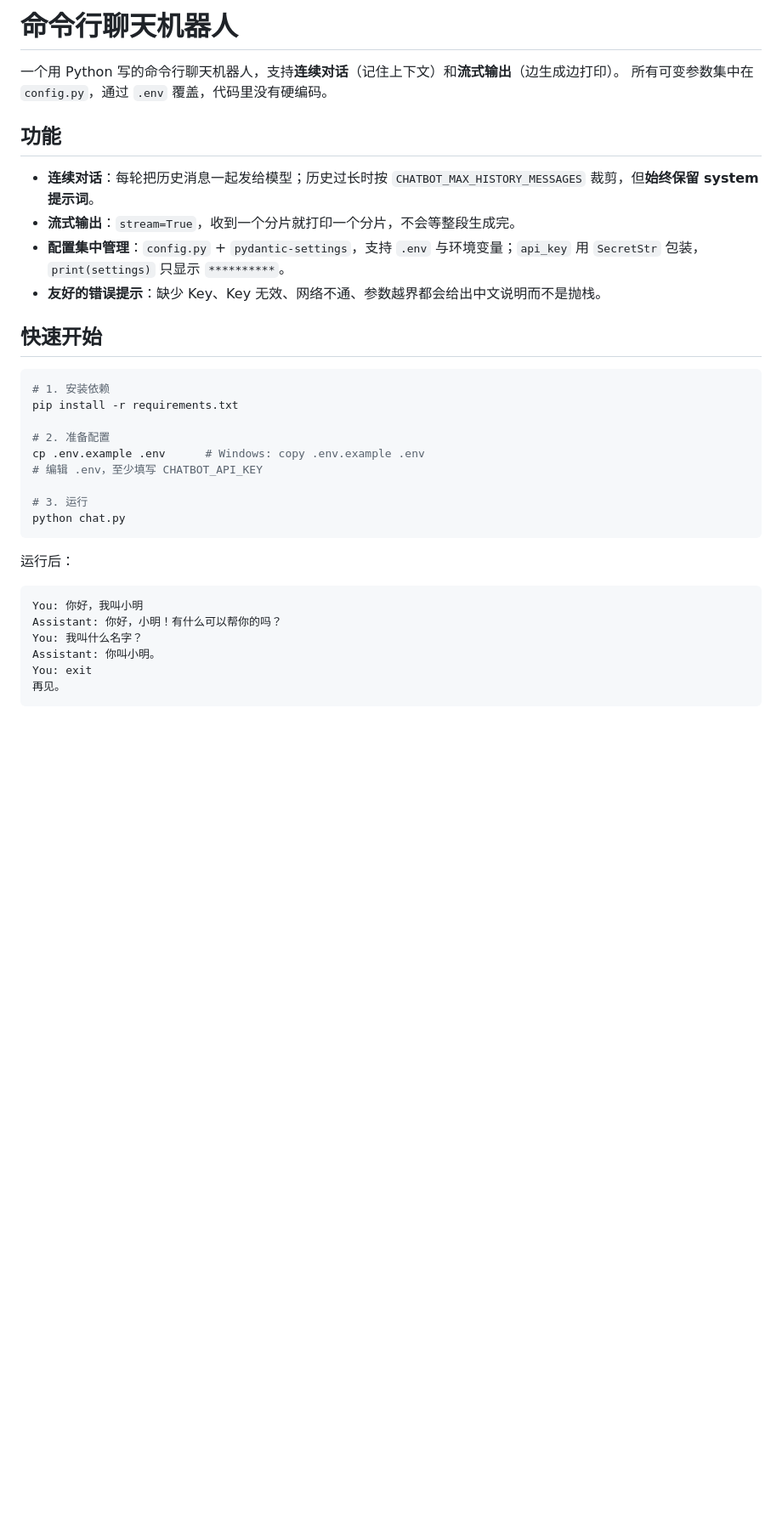
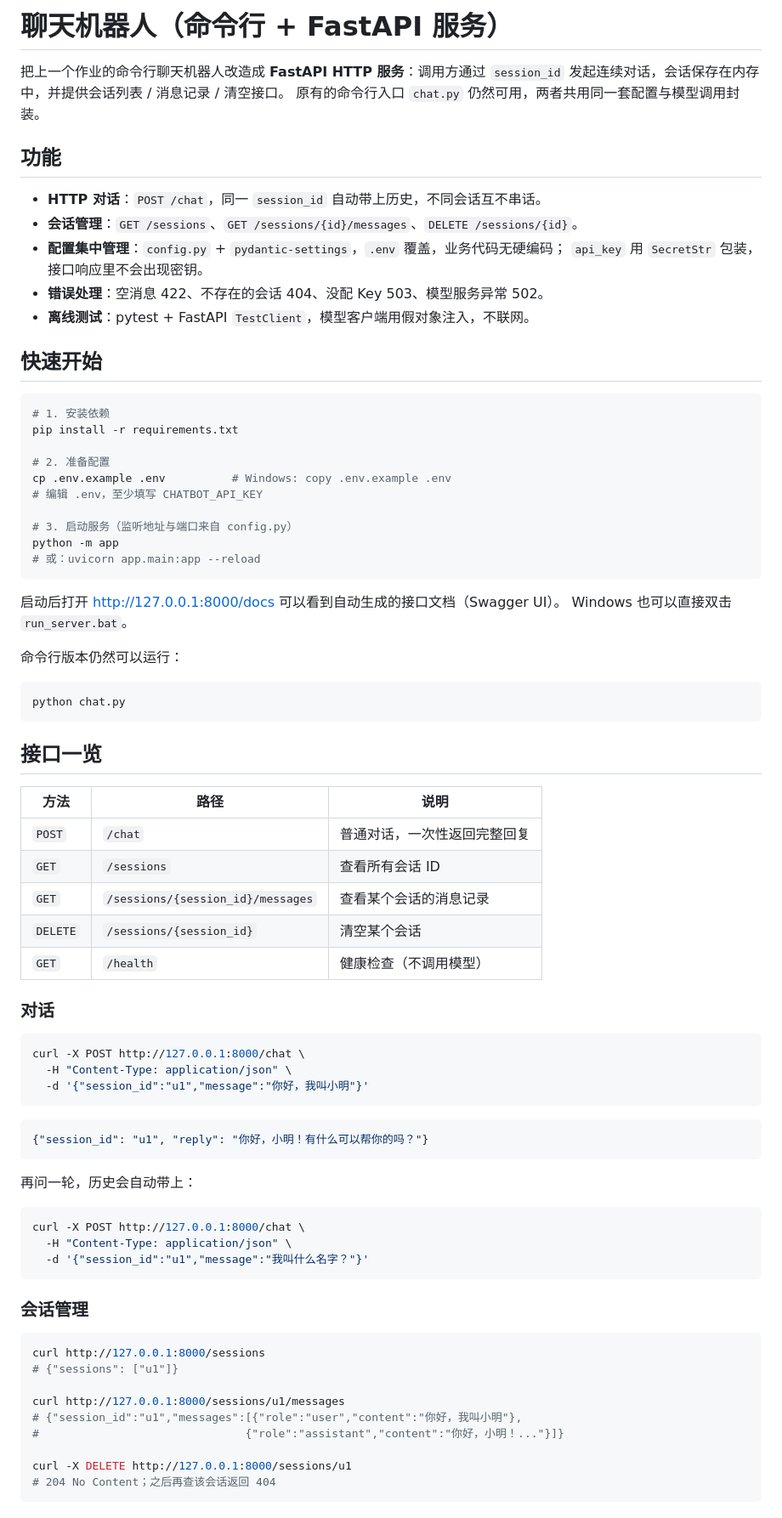
Before and after one commit to Lzm469644373/chatbot, a Markdown page: README.md, the part around one of its changes. Shown at 85% size. GitHub-like rendering; blank space fills up the shorter version.

Commit message:
docs: README 补充 FastAPI 启动方式与接口说明
补上接口一览、curl 示例、错误码约定与新的项目结构。

````diff
--- a/README.md
+++ b/README.md
@@ -1,14 +1,17 @@
-# 命令行聊天机器人
+# 聊天机器人（命令行 + FastAPI 服务）
 
-一个用 Python 写的命令行聊天机器人，支持**连续对话**（记住上下文）和**流式输出**（边生成边打印）。
-所有可变参数集中在 `config.py`，通过 `.env` 覆盖，代码里没有硬编码。
+把上一个作业的命令行聊天机器人改造成 **FastAPI HTTP 服务**：调用方通过 `session_id`
+发起连续对话，会话保存在内存中，并提供会话列表 / 消息记录 / 清空接口。
+原有的命令行入口 `chat.py` 仍然可用，两者共用同一套配置与模型调用封装。
 
 ## 功能
 
-- **连续对话**：每轮把历史消息一起发给模型；历史过长时按 `CHATBOT_MAX_HISTORY_MESSAGES` 裁剪，但**始终保留 system 提示词**。
-- **流式输出**：`stream=True`，收到一个分片就打印一个分片，不会等整段生成完。
-- **配置集中管理**：`config.py` + `pydantic-settings`，支持 `.env` 与环境变量；`api_key` 用 `SecretStr` 包装，`print(settings)` 只显示 `**********`。
-- **友好的错误提示**：缺少 Key、Key 无效、网络不通、参数越界都会给出中文说明而不是抛栈。
+- **HTTP 对话**：`POST /chat`，同一 `session_id` 自动带上历史，不同会话互不串话。
+- **会话管理**：`GET /sessions`、`GET /sessions/{id}/messages`、`DELETE /sessions/{id}`。
+- **配置集中管理**：`config.py` + `pydantic-settings`，`.env` 覆盖，业务代码无硬编码；
+  `api_key` 用 `SecretStr` 包装，接口响应里不会出现密钥。
+- **错误处理**：空消息 422、不存在的会话 404、没配 Key 503、模型服务异常 502。
+- **离线测试**：pytest + FastAPI `TestClient`，模型客户端用假对象注入，不联网。
 
 ## 快速开始
 
@@ -17,20 +20,64 @@
 pip install -r requirements.txt
 
 # 2. 准备配置
-cp .env.example .env      # Windows: copy .env.example .env
+cp .env.example .env          # Windows: copy .env.example .env
 # 编辑 .env，至少填写 CHATBOT_API_KEY
 
-# 3. 运行
+# 3. 启动服务（监听地址与端口来自 config.py）
+python -m app
+# 或：uvicorn app.main:app --reload
+```
+
+启动后打开 <http://127.0.0.1:8000/docs> 可以看到自动生成的接口文档（Swagger UI）。
+Windows 也可以直接双击 `run_server.bat`。
+
+命令行版本仍然可以运行：
+
+```bash
 python chat.py
 ```
 
-运行后：
+## 接口一览
 
+| 方法 | 路径 | 说明 |
+| --- | --- | --- |
+| `POST` | `/chat` | 普通对话，一次性返回完整回复 |
+| `GET` | `/sessions` | 查看所有会话 ID |
+| `GET` | `/sessions/{session_id}/messages` | 查看某个会话的消息记录 |
+| `DELETE` | `/sessions/{session_id}` | 清空某个会话 |
+| `GET` | `/health` | 健康检查（不调用模型） |
+
+### 对话
+
+```bash
+curl -X POST http://127.0.0.1:8000/chat \
+  -H "Content-Type: application/json" \
+  -d '{"session_id":"u1","message":"你好，我叫小明"}'
 ```
-You: 你好，我叫小明
-Assistant: 你好，小明！有什么可以帮你的吗？
-You: 我叫什么名字？
-Assistant: 你叫小明。
-You: exit
-再见。
+
+```json
+{"session_id": "u1", "reply": "你好，小明！有什么可以帮你的吗？"}
 ```
+
+再问一轮，历史会自动带上：
+
+```bash
+curl -X POST http://127.0.0.1:8000/chat \
+  -H "Content-Type: application/json" \
+  -d '{"session_id":"u1","message":"我叫什么名字？"}'
+```
+
+### 会话管理
+
+```bash
+curl http://127.0.0.1:8000/sessions
+# {"sessions": ["u1"]}
+
+curl http://127.0.0.1:8000/sessions/u1/messages
+# {"session_id":"u1","messages":[{"role":"user","content":"你好，我叫小明"},
+#                               {"role":"assistant","content":"你好，小明！..."}]}
+
+curl -X DELETE http://127.0.0.1:8000/sessions/u1
+# 204 No Content；之后再查该会话返回 404
+```
+
````
Also changed, not shown: other parts of README.md (+53 -49 lines).
